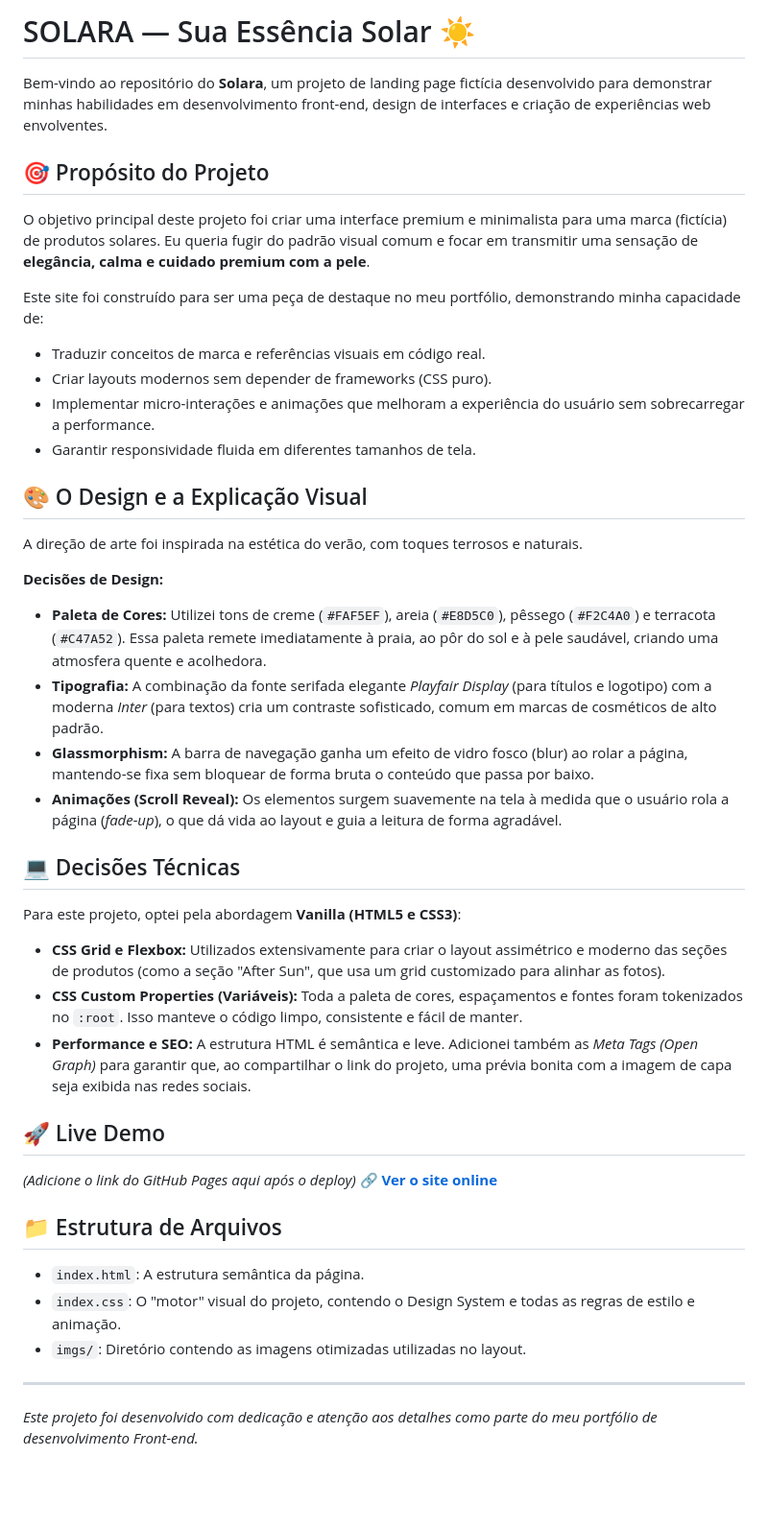
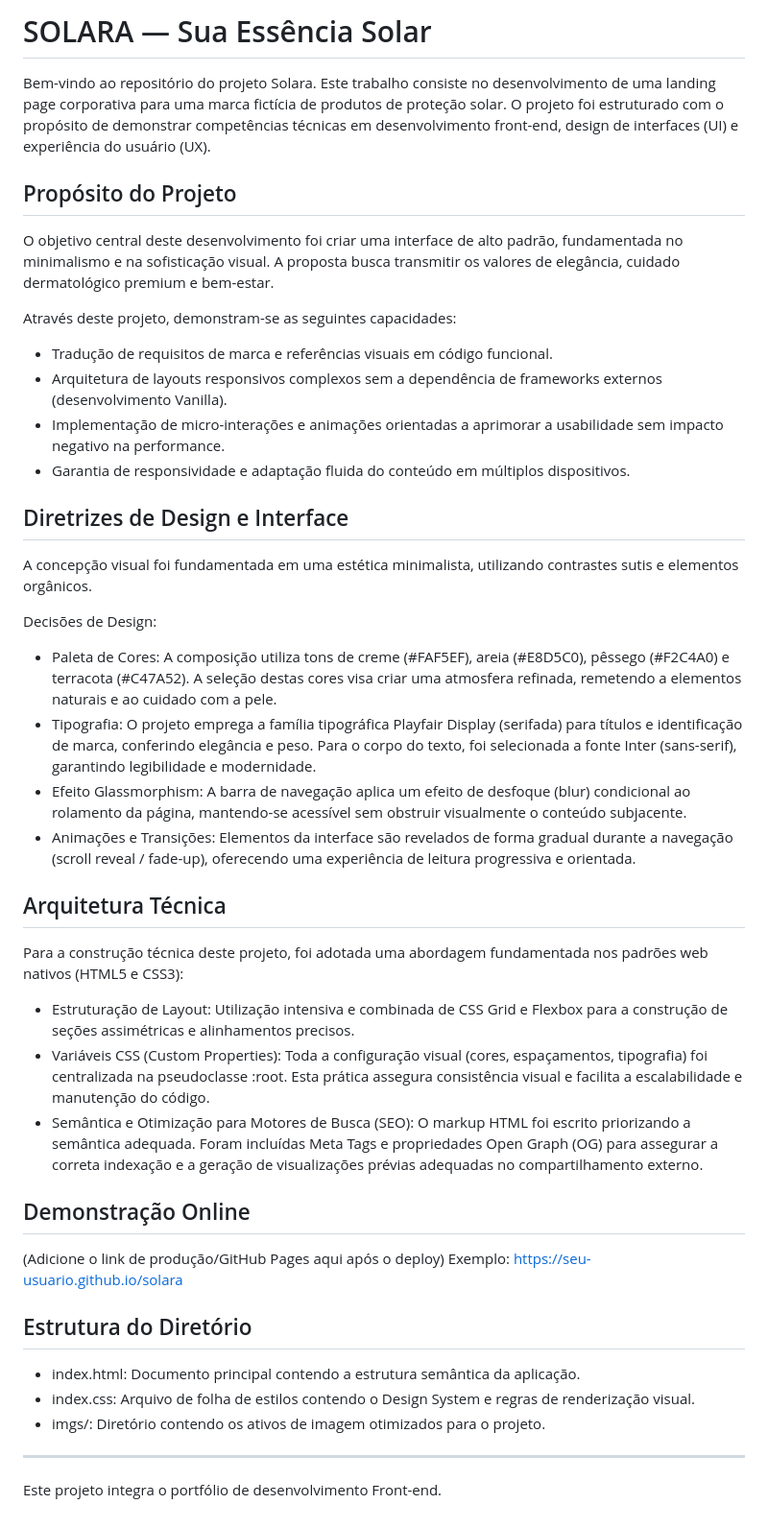
Before and after one commit to dariojunio/solara, a Markdown page: README.md, the part around the change. Shown at 96% size. Drawn GitHub-style; blank space fills up the shorter version.

```diff
--- a/README.md
+++ b/README.md
@@ -1,44 +1,44 @@
-# SOLARA — Sua Essência Solar ☀️
+# SOLARA — Sua Essência Solar
 
-Bem-vindo ao repositório do **Solara**, um projeto de landing page fictícia desenvolvido para demonstrar minhas habilidades em desenvolvimento front-end, design de interfaces e criação de experiências web envolventes.
+Bem-vindo ao repositório do projeto Solara. Este trabalho consiste no desenvolvimento de uma landing page corporativa para uma marca fictícia de produtos de proteção solar. O projeto foi estruturado com o propósito de demonstrar competências técnicas em desenvolvimento front-end, design de interfaces (UI) e experiência do usuário (UX).
 
-## 🎯 Propósito do Projeto
+## Propósito do Projeto
 
-O objetivo principal deste projeto foi criar uma interface premium e minimalista para uma marca (fictícia) de produtos solares. Eu queria fugir do padrão visual comum e focar em transmitir uma sensação de **elegância, calma e cuidado premium com a pele**.
+O objetivo central deste desenvolvimento foi criar uma interface de alto padrão, fundamentada no minimalismo e na sofisticação visual. A proposta busca transmitir os valores de elegância, cuidado dermatológico premium e bem-estar.
 
-Este site foi construído para ser uma peça de destaque no meu portfólio, demonstrando minha capacidade de:
-- Traduzir conceitos de marca e referências visuais em código real.
-- Criar layouts modernos sem depender de frameworks (CSS puro).
-- Implementar micro-interações e animações que melhoram a experiência do usuário sem sobrecarregar a performance.
-- Garantir responsividade fluida em diferentes tamanhos de tela.
+Através deste projeto, demonstram-se as seguintes capacidades:
+- Tradução de requisitos de marca e referências visuais em código funcional.
+- Arquitetura de layouts responsivos complexos sem a dependência de frameworks externos (desenvolvimento Vanilla).
+- Implementação de micro-interações e animações orientadas a aprimorar a usabilidade sem impacto negativo na performance.
+- Garantia de responsividade e adaptação fluida do conteúdo em múltiplos dispositivos.
 
-## 🎨 O Design e a Explicação Visual
+## Diretrizes de Design e Interface
 
-A direção de arte foi inspirada na estética do verão, com toques terrosos e naturais.
+A concepção visual foi fundamentada em uma estética minimalista, utilizando contrastes sutis e elementos orgânicos.
 
-**Decisões de Design:**
-- **Paleta de Cores:** Utilizei tons de creme (`#FAF5EF`), areia (`#E8D5C0`), pêssego (`#F2C4A0`) e terracota (`#C47A52`). Essa paleta remete imediatamente à praia, ao pôr do sol e à pele saudável, criando uma atmosfera quente e acolhedora.
-- **Tipografia:** A combinação da fonte serifada elegante *Playfair Display* (para títulos e logotipo) com a moderna *Inter* (para textos) cria um contraste sofisticado, comum em marcas de cosméticos de alto padrão.
-- **Glassmorphism:** A barra de navegação ganha um efeito de vidro fosco (blur) ao rolar a página, mantendo-se fixa sem bloquear de forma bruta o conteúdo que passa por baixo.
-- **Animações (Scroll Reveal):** Os elementos surgem suavemente na tela à medida que o usuário rola a página (*fade-up*), o que dá vida ao layout e guia a leitura de forma agradável.
+Decisões de Design:
+- Paleta de Cores: A composição utiliza tons de creme (#FAF5EF), areia (#E8D5C0), pêssego (#F2C4A0) e terracota (#C47A52). A seleção destas cores visa criar uma atmosfera refinada, remetendo a elementos naturais e ao cuidado com a pele.
+- Tipografia: O projeto emprega a família tipográfica Playfair Display (serifada) para títulos e identificação de marca, conferindo elegância e peso. Para o corpo do texto, foi selecionada a fonte Inter (sans-serif), garantindo legibilidade e modernidade.
+- Efeito Glassmorphism: A barra de navegação aplica um efeito de desfoque (blur) condicional ao rolamento da página, mantendo-se acessível sem obstruir visualmente o conteúdo subjacente.
+- Animações e Transições: Elementos da interface são revelados de forma gradual durante a navegação (scroll reveal / fade-up), oferecendo uma experiência de leitura progressiva e orientada.
 
-## 💻 Decisões Técnicas
+## Arquitetura Técnica
 
-Para este projeto, optei pela abordagem **Vanilla (HTML5 e CSS3)**:
-- **CSS Grid e Flexbox:** Utilizados extensivamente para criar o layout assimétrico e moderno das seções de produtos (como a seção "After Sun", que usa um grid customizado para alinhar as fotos).
-- **CSS Custom Properties (Variáveis):** Toda a paleta de cores, espaçamentos e fontes foram tokenizados no `:root`. Isso manteve o código limpo, consistente e fácil de manter.
-- **Performance e SEO:** A estrutura HTML é semântica e leve. Adicionei também as *Meta Tags (Open Graph)* para garantir que, ao compartilhar o link do projeto, uma prévia bonita com a imagem de capa seja exibida nas redes sociais.
+Para a construção técnica deste projeto, foi adotada uma abordagem fundamentada nos padrões web nativos (HTML5 e CSS3):
+- Estruturação de Layout: Utilização intensiva e combinada de CSS Grid e Flexbox para a construção de seções assimétricas e alinhamentos precisos.
+- Variáveis CSS (Custom Properties): Toda a configuração visual (cores, espaçamentos, tipografia) foi centralizada na pseudoclasse :root. Esta prática assegura consistência visual e facilita a escalabilidade e manutenção do código.
+- Semântica e Otimização para Motores de Busca (SEO): O markup HTML foi escrito priorizando a semântica adequada. Foram incluídas Meta Tags e propriedades Open Graph (OG) para assegurar a correta indexação e a geração de visualizações prévias adequadas no compartilhamento externo.
 
-## 🚀 Live Demo
+## Demonstração Online
 
-*(Adicione o link do GitHub Pages aqui após o deploy)*
-🔗 **[Ver o site online](https://seu-usuario.github.io/solara)**
+(Adicione o link de produção/GitHub Pages aqui após o deploy)
+Exemplo: [https://seu-usuario.github.io/solara](https://seu-usuario.github.io/solara)
 
-## 📁 Estrutura de Arquivos
+## Estrutura do Diretório
 
-- `index.html`: A estrutura semântica da página.
-- `index.css`: O "motor" visual do projeto, contendo o Design System e todas as regras de estilo e animação.
-- `imgs/`: Diretório contendo as imagens otimizadas utilizadas no layout.
+- index.html: Documento principal contendo a estrutura semântica da aplicação.
+- index.css: Arquivo de folha de estilos contendo o Design System e regras de renderização visual.
+- imgs/: Diretório contendo os ativos de imagem otimizados para o projeto.
 
 ---
-*Este projeto foi desenvolvido com dedicação e atenção aos detalhes como parte do meu portfólio de desenvolvimento Front-end.*
+Este projeto integra o portfólio de desenvolvimento Front-end.
```
